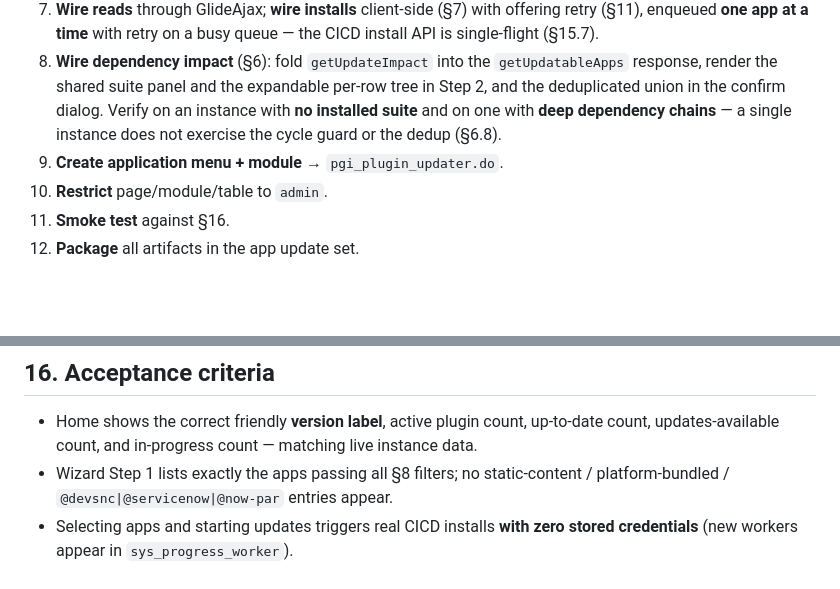
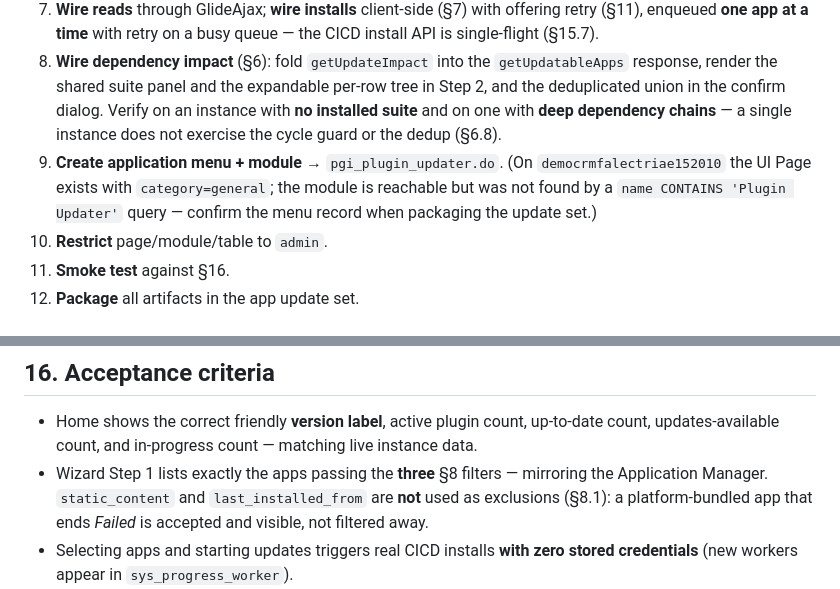
Before and after one commit to margi11/nowpluginupdater, a Markdown page: plugin_updater_spec.md, 2 parts joined by grey strips. Rendered like a GitHub page; blank space fills up the shorter version.

```diff
--- a/plugin_updater_spec.md
+++ b/plugin_updater_spec.md
@@ -400,7 +433,7 @@ On the install `fetch`, if HTTP 400 with body containing `Offering plugin id mus
 6. **Create the UI Page** `pgi_plugin_updater`: Jelly shell + HTML + design-token CSS + **vanilla-JS IIFE** (no Alpine, no petite-vue, no UI Script — see §18 decision 3). Implement Home, Wizard 1 (Discover), Wizard 2 (Select), Monitor, Guide as client-side views.
 7. **Wire reads** through GlideAjax; **wire installs** client-side (§7) with offering retry (§11), enqueued **one app at a time** with retry on a busy queue — the CICD install API is single-flight (§15.7).
 8. **Wire dependency impact** (§6): fold `getUpdateImpact` into the `getUpdatableApps` response, render the shared suite panel and the expandable per-row tree in Step 2, and the deduplicated union in the confirm dialog. Verify on an instance with **no installed suite** and on one with **deep dependency chains** — a single instance does not exercise the cycle guard or the dedup (§6.8).
-9. **Create application menu + module** → `pgi_plugin_updater.do`.
+9. **Create application menu + module** → `pgi_plugin_updater.do`. (On `democrmfalectriae152010` the UI Page exists with `category=general`; the module is reachable but was not found by a `name CONTAINS 'Plugin Updater'` query — confirm the menu record when packaging the update set.)
 10. **Restrict** page/module/table to `admin`.
 11. **Smoke test** against §16.
 12. **Package** all artifacts in the app update set.
@@ -470,7 +503,7 @@ Responsive: KPI cards wrap; wizard tables scroll horizontally on narrow viewport
 ## 16. Acceptance criteria
 
 - Home shows the correct friendly **version label**, active plugin count, up-to-date count, updates-available count, and in-progress count — matching live instance data.
-- Wizard Step 1 lists exactly the apps passing all §8 filters; no static-content / platform-bundled / `@devsnc|@servicenow|@now-par` entries appear.
+- Wizard Step 1 lists exactly the apps passing the **three** §8 filters — mirroring the Application Manager. `static_content` and `last_installed_from` are **not** used as exclusions (§8.1): a platform-bundled app that ends *Failed* is accepted and visible, not filtered away.
 - Selecting apps and starting updates triggers real CICD installs **with zero stored credentials** (new workers appear in `sys_progress_worker`).
 - Offering-required 400 is handled by an automatic offering retry.
 - Live progress reflects real worker state and survives the "worker not found" transient.
```
Also changed, not shown: other parts of plugin_updater_spec.md (+45 -12 lines).
